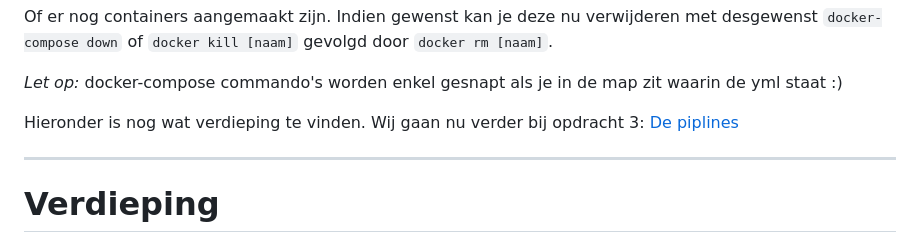
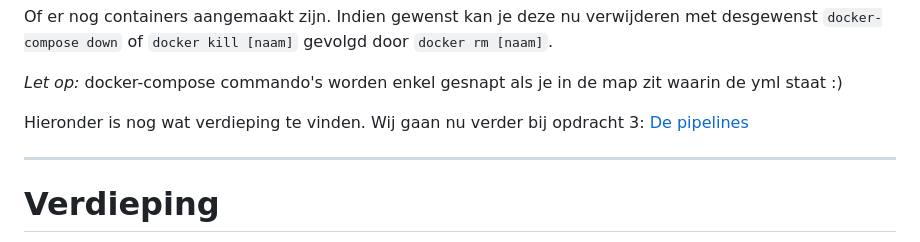
Before and after one commit to DITCOnsultants/DockerWorkshop, a Markdown page: my_first_image/README.md, the part around the change. GitHub-like rendering.

Commit message:
Altijd weer die piplines

```diff
--- a/my_first_image/README.md
+++ b/my_first_image/README.md
@@ -169,7 +169,7 @@ Of er nog containers aangemaakt zijn. Indien gewenst kan je deze nu verwijderen
 
 *Let op:* docker-compose commando's worden enkel gesnapt als je in de map zit waarin de yml staat :)
 
-Hieronder is nog wat verdieping te vinden. Wij gaan nu verder bij opdracht 3: [De piplines](../my_first_pipeline/)
+Hieronder is nog wat verdieping te vinden. Wij gaan nu verder bij opdracht 3: [De pipelines](../my_first_pipeline/)
 
 ---
 # Verdieping
```
